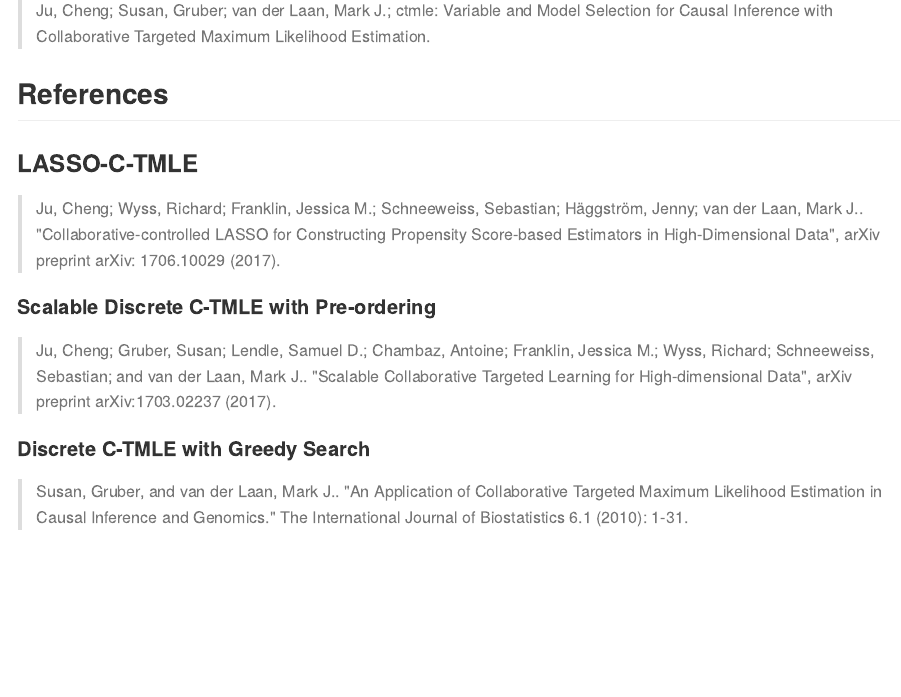
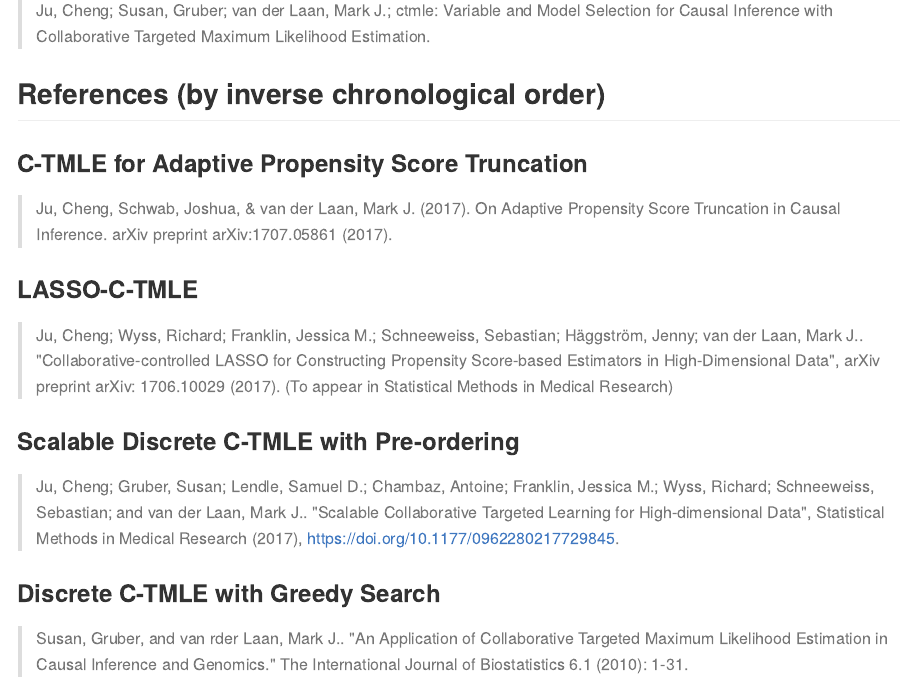
Before and after one commit to jucheng1992/ctmle, an R Markdown document (README.Rmd): the page in a window 1100 px wide, from 8680 px down. The pictures show the output file README.md that the author committed with the source, drawn offline in the style of GitHub; long lines of code are wrapped.

Commit message:
some new ref

```diff
--- a/README.Rmd
+++ b/README.Rmd
@@ -290,21 +290,23 @@ If you used `ctmle` package in your research, please cite:
 
 >Ju, Cheng; Susan, Gruber; van der Laan, Mark J.; ctmle: Variable and Model Selection for Causal Inference with Collaborative Targeted Maximum Likelihood Estimation.
 
-## References
+## References (by inverse chronological order)
 
+### C-TMLE for Adaptive Propensity Score Truncation
+
+>Ju, Cheng, Schwab, Joshua, & van der Laan, Mark J. (2017). On Adaptive Propensity Score Truncation in Causal Inference. arXiv preprint arXiv:1707.05861 (2017).
 
 ### LASSO-C-TMLE
 
->Ju, Cheng; Wyss, Richard; Franklin, Jessica M.; Schneeweiss, Sebastian; Häggström, Jenny; van der Laan, Mark J.. "Collaborative-controlled LASSO for Constructing Propensity Score-based Estimators in High-Dimensional Data", arXiv preprint arXiv: 1706.10029 (2017).
+>Ju, Cheng; Wyss, Richard; Franklin, Jessica M.; Schneeweiss, Sebastian; Häggström, Jenny; van der Laan, Mark J.. "Collaborative-controlled LASSO for Constructing Propensity Score-based Estimators in High-Dimensional Data", arXiv preprint arXiv: 1706.10029 (2017). (To appear in Statistical Methods in Medical Research)
 
+### Scalable Discrete C-TMLE with Pre-ordering
+>Ju, Cheng; Gruber, Susan; Lendle, Samuel D.; Chambaz, Antoine; Franklin, Jessica M.; Wyss, Richard; Schneeweiss, Sebastian; and van der Laan, Mark J.. "Scalable Collaborative Targeted Learning for High-dimensional Data", Statistical Methods in Medical Research (2017), https://doi.org/10.1177/0962280217729845.
 
-#### Scalable Discrete C-TMLE with Pre-ordering
->Ju, Cheng; Gruber, Susan; Lendle, Samuel D.; Chambaz, Antoine; Franklin, Jessica M.; Wyss, Richard; Schneeweiss, Sebastian; and van der Laan, Mark J.. "Scalable Collaborative Targeted Learning for High-dimensional Data", arXiv preprint arXiv:1703.02237 (2017).
+### Discrete C-TMLE with Greedy Search
+>Susan, Gruber, and van rder Laan, Mark J.. "An Application of Collaborative Targeted Maximum Likelihood Estimation in Causal Inference and Genomics." The International Journal of Biostatistics 6.1 (2010): 1-31.
 
-#### Discrete C-TMLE with Greedy Search
->Susan, Gruber, and van der Laan, Mark J.. "An Application of Collaborative Targeted Maximum Likelihood Estimation in Causal Inference and Genomics." The International Journal of Biostatistics 6.1 (2010): 1-31.
-
-#### General Template of C-TMLE
+### General Template of C-TMLE
 >van der Laan, Mark J., and Susan Gruber. "Collaborative double robust targeted maximum likelihood estimation." The international journal of biostatistics 6.1 (2010): 1-71.
 
 ### C-TMLE for Model Selection
```
Also changed, not shown: README.md, 1 other file.
